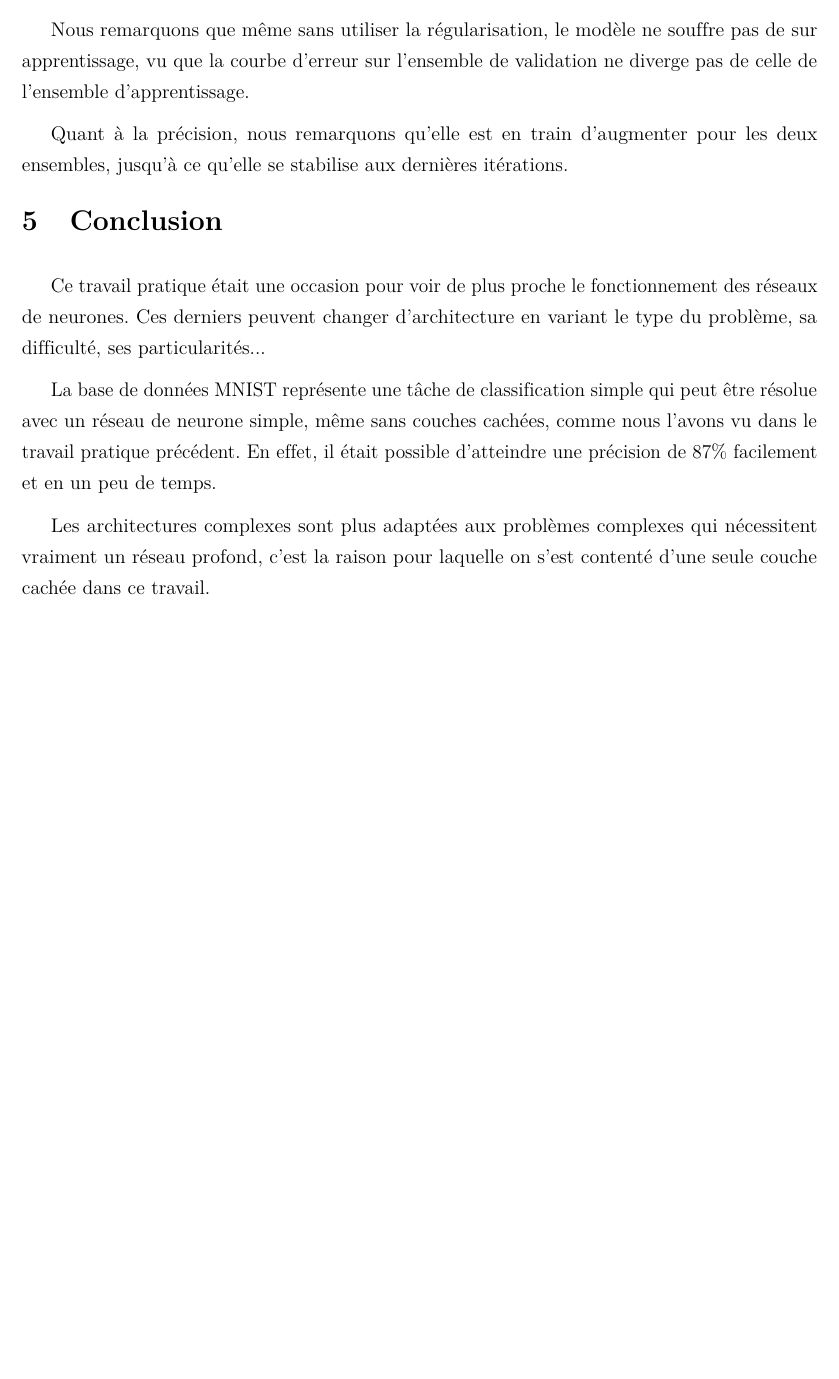
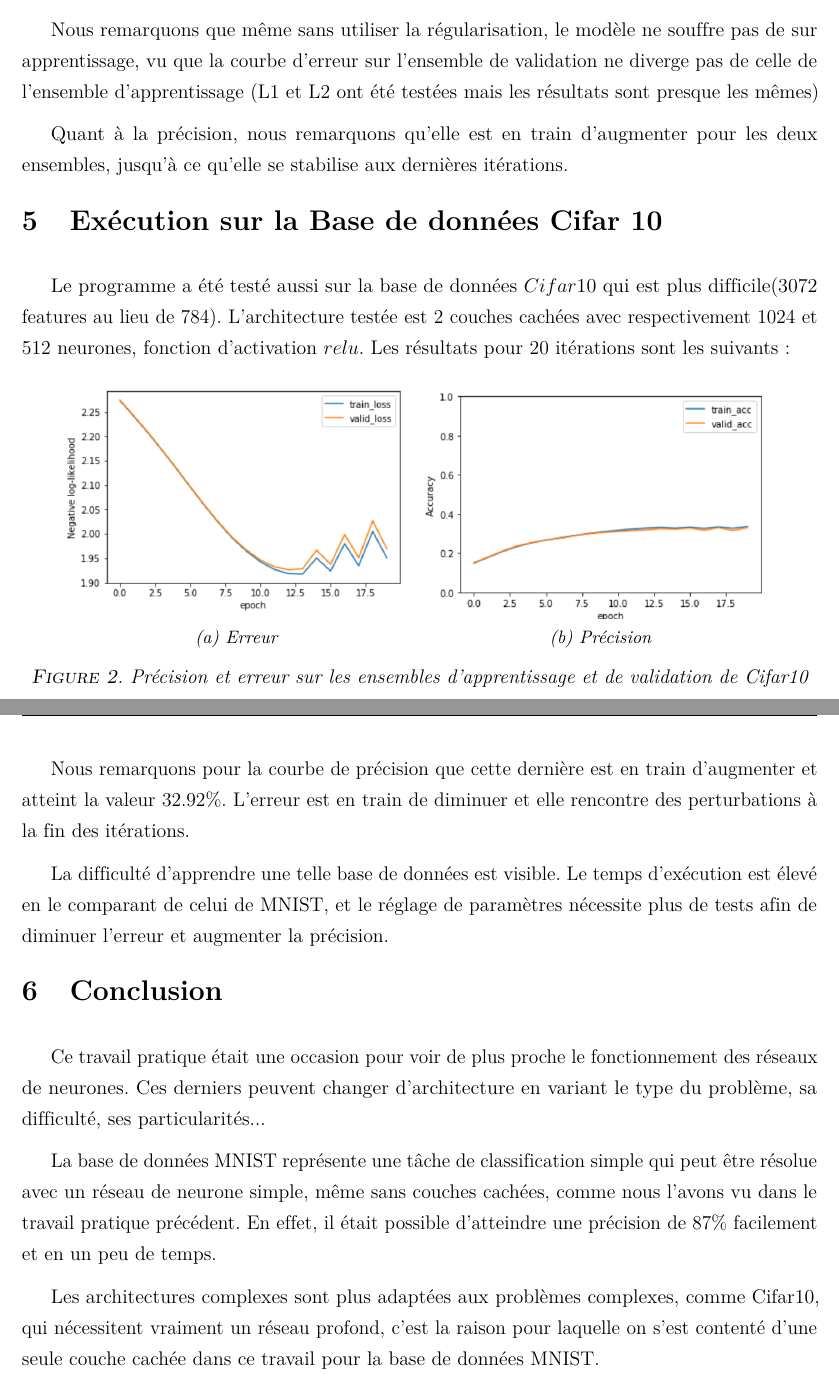
Before and after one commit to EdenBelouadah/Feed-Forward-NN-with-Back-Propagation-MNIST, a LaTeX document (Report/Paper.tex): part of page 4 of 4 before the commit and two parts of pages 4 and 5 of 5 after it, the two joined at a grey line, cut so that both start at the same text, the shorter picture padded with empty space. Compiled offline with pdfLaTeX.

Commit message:
final version

```diff
--- a/Report/Paper.tex
+++ b/Report/Paper.tex
@@ -221,17 +221,36 @@ Les courbes d'apprentissage sont les suivantes:
 
 Nous remarquons que l'erreur sur les ensembles d'apprentissage et de validation diminue efficacement au fil des itérations, puis commence à se stabiliser à la fin lorsque on se trouve dans un optimium local.
 
-Nous remarquons que même sans utiliser la régularisation, le modèle ne souffre pas de sur apprentissage, vu que la courbe d'erreur sur l'ensemble de validation ne diverge pas de celle de l'ensemble d'apprentissage.
+Nous remarquons que même sans utiliser la régularisation, le modèle ne souffre pas de sur apprentissage, vu que la courbe d'erreur sur l'ensemble de validation ne diverge pas de celle de l'ensemble d'apprentissage (L1 et L2 ont été testées mais les résultats sont presque les mêmes)
 
 Quant à la précision, nous remarquons qu'elle est en train d'augmenter pour les deux ensembles, jusqu'à ce qu'elle se stabilise aux dernières itérations.
 
+\section{Exécution sur la Base de données Cifar 10}
+Le programme a été testé aussi sur la base de données $Cifar10$ qui est plus difficile(3072 features au lieu de 784). L'architecture testée est 2 couches cachées avec respectivement 1024 et 512 neurones, fonction d'activation $relu$. Les résultats pour 20 itérations sont les suivants:
+
+\begin{figure}[H]
+	\centering
+	\begin{subfigure}{0.45\textwidth}
+		\includegraphics[width=\textwidth]{error_cifar10}
+		\caption{Erreur}
+	\end{subfigure}
+	\begin{subfigure}{0.45\textwidth}
+		\includegraphics[width=\textwidth]{accuracy_cifar10}
+		\caption{Précision}
+	\end{subfigure}
+	\caption{Précision et erreur sur les ensembles d'apprentissage et de validation de Cifar10}
+\end{figure}
+
+Nous remarquons pour la courbe de précision que cette dernière est en train d'augmenter et atteint la valeur 32.92\%. L'erreur est en train de diminuer et elle rencontre des perturbations à la fin des itérations.
+
+La difficulté d'apprendre une telle base de données est visible. Le temps d'exécution est élevé en le comparant de celui de MNIST, et le réglage de paramètres nécessite plus de tests afin de diminuer l'erreur et augmenter la précision.
 
 \section{Conclusion}
 Ce travail pratique était une occasion pour voir de plus proche le fonctionnement des réseaux de neurones. Ces derniers peuvent changer d'architecture en variant le type du problème, sa difficulté, ses particularités...
 
 La base de données MNIST représente une tâche de classification simple qui peut être résolue avec un réseau de neurone simple, même sans couches cachées, comme nous l'avons vu dans le travail pratique précédent. En effet, il était possible d'atteindre une précision de 87\% facilement et en un peu de temps.
 
-Les architectures complexes sont plus adaptées aux problèmes complexes qui nécessitent vraiment un réseau profond, c'est la raison pour laquelle on s'est contenté d'une seule couche cachée dans ce travail.
+Les architectures complexes sont plus adaptées aux problèmes complexes, comme Cifar10, qui nécessitent vraiment un réseau profond, c'est la raison pour laquelle on s'est contenté d'une seule couche cachée dans ce travail pour la base de données MNIST.
 %%%%%%%%%%%%%%%%%%%%%%%%%%%%%%%%%%%%%%%%%%%%%%%%%%%%%%%%%%%%%
 \bibliographystyle{babplain}
 \parskip=-1em
```
Also changed, not shown: Report/Paper.pdf, Report/images/accuracy_cifar10.PNG (added), Report/images/accuracy_mnist.PNG (renamed from Report/images/accuracy.PNG), Report/images/error_cifar10.PNG (added), Report/images/error_mnist.PNG (renamed from Report/images/Error.PNG), Report/Paper.tex (8 more changed lines), 2 other files.
